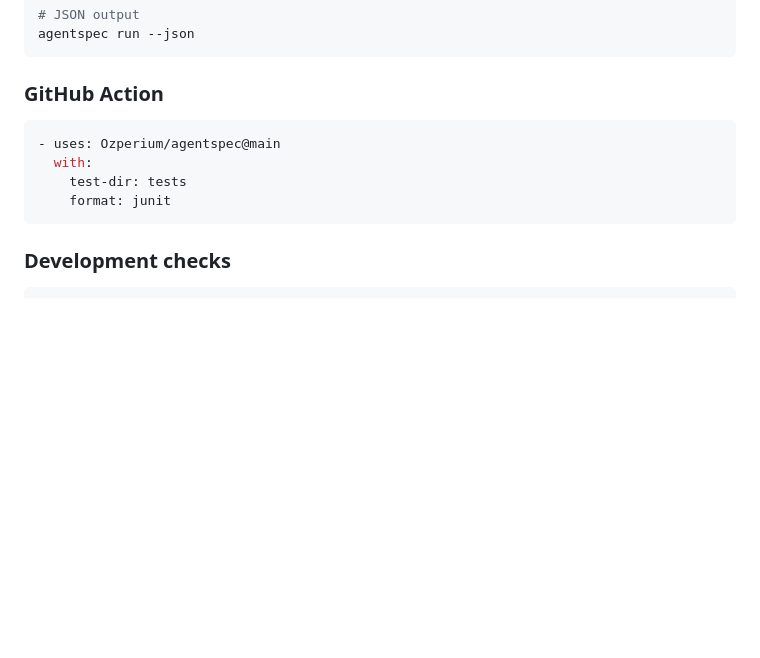
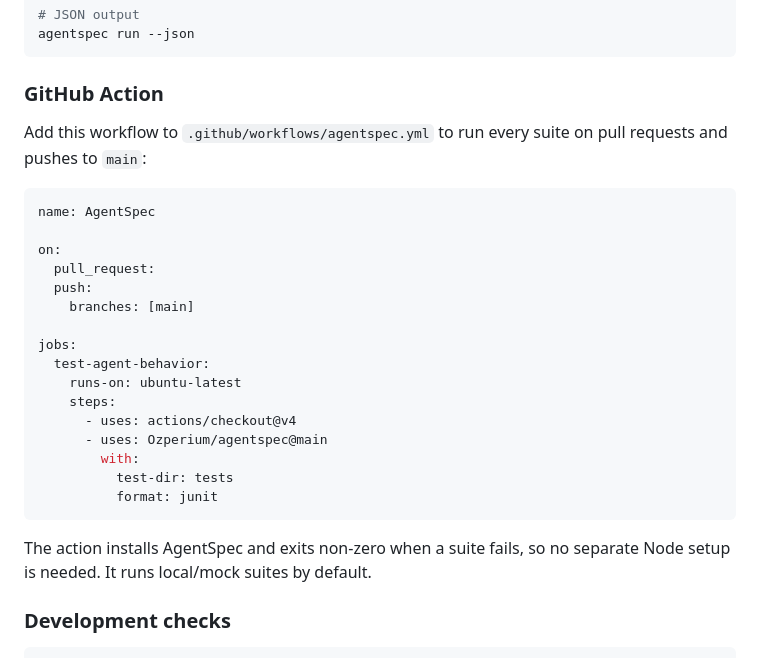
Before and after one commit to Ozperium/agentspec, a Markdown page: README.md, the part around the change. Drawn GitHub-style; blank space fills up the shorter version.

Commit message:
docs: add complete GitHub Actions quickstart

````diff
--- a/README.md
+++ b/README.md
@@ -127,12 +127,28 @@ agentspec run --json
 
 ### GitHub Action
 
+Add this workflow to `.github/workflows/agentspec.yml` to run every suite on pull requests and pushes to `main`:
+
 ```yaml
-- uses: Ozperium/agentspec@main
-  with:
-    test-dir: tests
-    format: junit
+name: AgentSpec
+
+on:
+  pull_request:
+  push:
+    branches: [main]
+
+jobs:
+  test-agent-behavior:
+    runs-on: ubuntu-latest
+    steps:
+      - uses: actions/checkout@v4
+      - uses: Ozperium/agentspec@main
+        with:
+          test-dir: tests
+          format: junit
 ```
+
+The action installs AgentSpec and exits non-zero when a suite fails, so no separate Node setup is needed. It runs local/mock suites by default.
 
 ### Development checks
 
````
